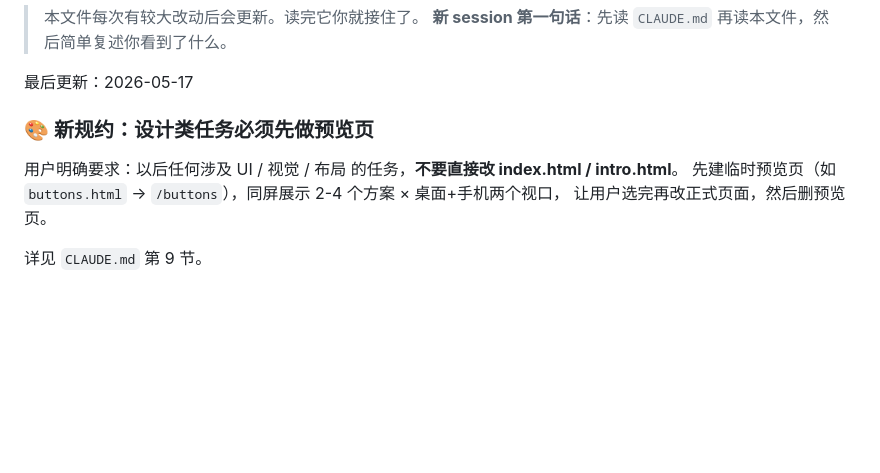
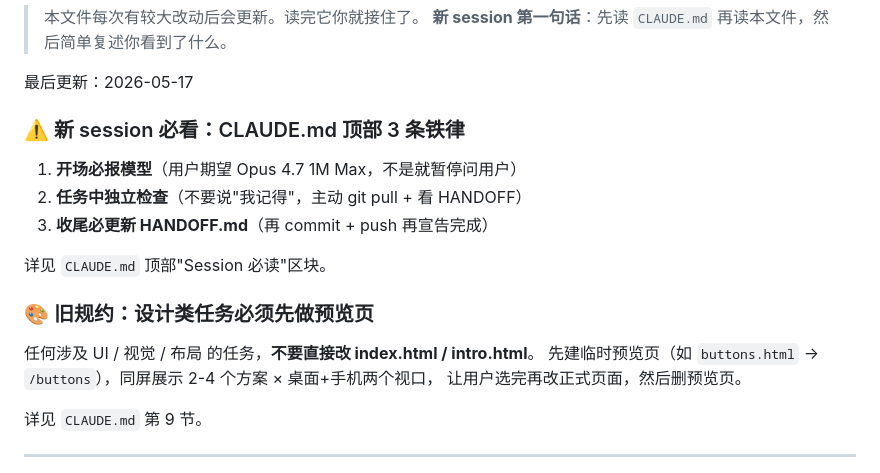
Before and after one commit to genki3ng/option-analysis-platform, a Markdown page: HANDOFF.md, the part around the change. GitHub-like rendering; blank space fills up the shorter version.

```diff
--- a/HANDOFF.md
+++ b/HANDOFF.md
@@ -5,9 +5,17 @@
 
 最后更新：2026-05-17
 
-### 🎨 新规约：设计类任务必须先做预览页
+### ⚠️ 新 session 必看：CLAUDE.md 顶部 3 条铁律
 
-用户明确要求：以后任何涉及 UI / 视觉 / 布局 的任务，**不要直接改 index.html / intro.html**。
+1. **开场必报模型**（用户期望 Opus 4.7 1M Max，不是就暂停问用户）
+2. **任务中独立检查**（不要说"我记得"，主动 git pull + 看 HANDOFF）
+3. **收尾必更新 HANDOFF.md**（再 commit + push 再宣告完成）
+
+详见 `CLAUDE.md` 顶部"Session 必读"区块。
+
+### 🎨 旧规约：设计类任务必须先做预览页
+
+任何涉及 UI / 视觉 / 布局 的任务，**不要直接改 index.html / intro.html**。
 先建临时预览页（如 `buttons.html` → `/buttons`），同屏展示 2-4 个方案 × 桌面+手机两个视口，
 让用户选完再改正式页面，然后删预览页。
 
```
Also changed, not shown: CLAUDE.md (+35 -0 lines).
